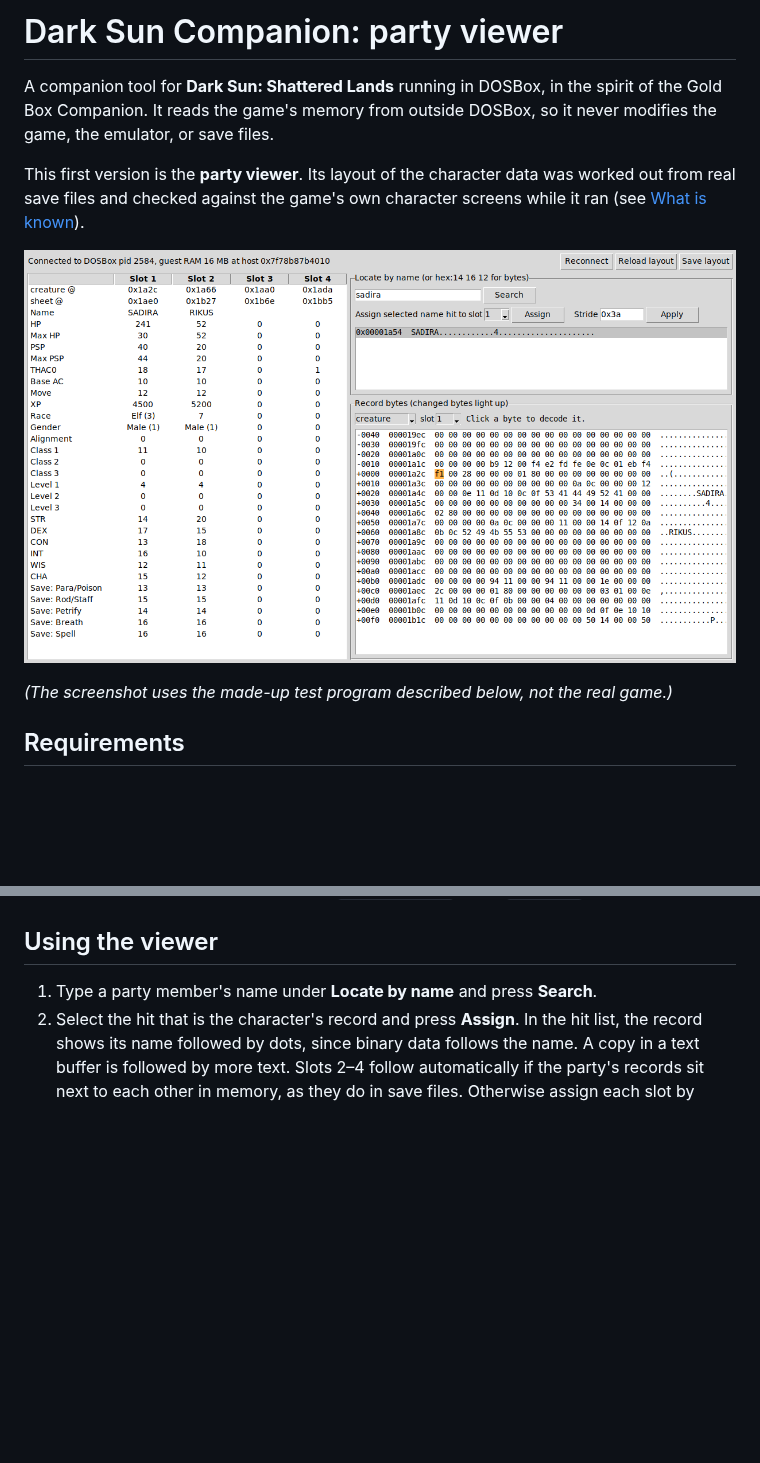
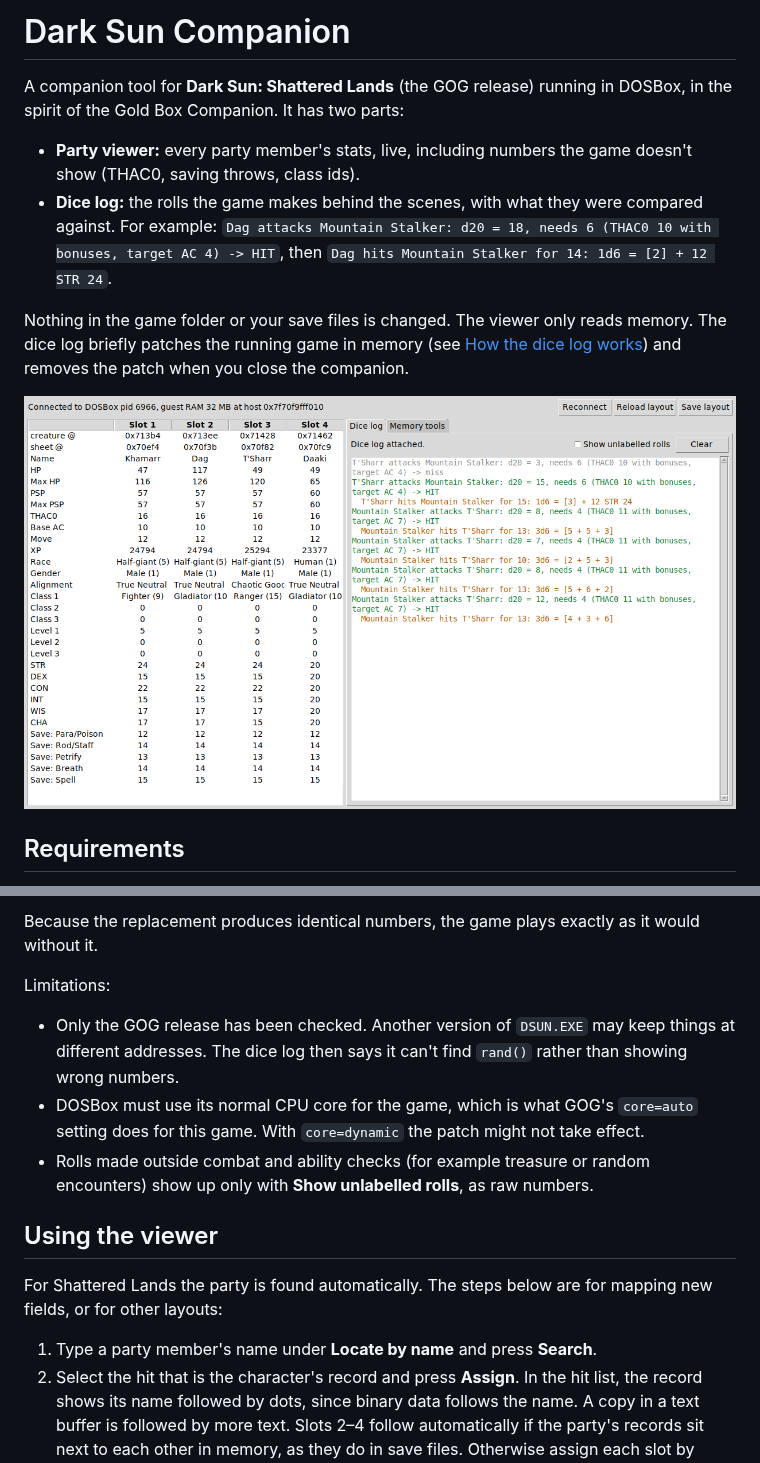
Before and after one commit to daaki85/daaki85, a Markdown page: darksun-companion/README.md, 2 parts joined by grey strips. GitHub-like rendering; pictures changed too: darksun-companion/docs/dicelog.png (added); blank space fills up the shorter version.

```diff
--- a/darksun-companion/README.md
+++ b/darksun-companion/README.md
@@ -1,17 +1,21 @@
-# Dark Sun Companion: party viewer
+# Dark Sun Companion
 
-A companion tool for **Dark Sun: Shattered Lands** running in DOSBox, in the
-spirit of the Gold Box Companion. It reads the game's memory from outside
-DOSBox, so it never modifies the game, the emulator, or save files.
+A companion tool for **Dark Sun: Shattered Lands** (the GOG release) running in
+DOSBox, in the spirit of the Gold Box Companion. It has two parts:
 
-This first version is the **party viewer**. Its layout of the character data
-was worked out from real save files and checked against the game's own
-character screens while it ran (see [What is known](#what-is-known)).
+- **Party viewer:** every party member's stats, live, including numbers the
+  game doesn't show (THAC0, saving throws, class ids).
+- **Dice log:** the rolls the game makes behind the scenes, with what they were
+  compared against. For example:
+  `Dag attacks Mountain Stalker: d20 = 18, needs 6 (THAC0 10 with bonuses, target AC 4) -> HIT`,
+  then `Dag hits Mountain Stalker for 14: 1d6 = [2] + 12 STR 24`.
 
-![Viewer running against the fake-party test program](docs/viewer.png)
+Nothing in the game folder or your save files is changed. The viewer only reads
+memory. The dice log briefly patches the running game in memory (see
+[How the dice log works](#how-the-dice-log-works)) and removes the patch when
+you close the companion.
 
-*(The screenshot uses the made-up test program described below, not the real
-game.)*
+![The companion during a fight in Shattered Lands](docs/dicelog.png)
 
 ## Requirements
 
@@ -63,4 +108,21 @@ If more than one DOSBox is running, add `--pid <number>` (from `processes`).
+Because the replacement produces identical numbers, the game plays exactly as
+it would without it.
+
+Limitations:
+- Only the GOG release has been checked. Another version of `DSUN.EXE` may
+  keep things at different addresses. The dice log then says it can't find
+  `rand()` rather than showing wrong numbers.
+- DOSBox must use its normal CPU core for the game, which is what GOG's
+  `core=auto` setting does for this game. With `core=dynamic` the patch might
+  not take effect.
+- Rolls made outside combat and ability checks (for example treasure or
+  random encounters) show up only with **Show unlabelled rolls**, as raw
+  numbers.
+
 ## Using the viewer
+
+For Shattered Lands the party is found automatically. The steps below are for
+mapping new fields, or for other layouts:
 
 1. Type a party member's name under **Locate by name** and press **Search**.
 2. Select the hit that is the character's record and press **Assign**.
```
Also changed, not shown: other parts of darksun-companion/README.md (+58 -9 lines), 15 other files.
